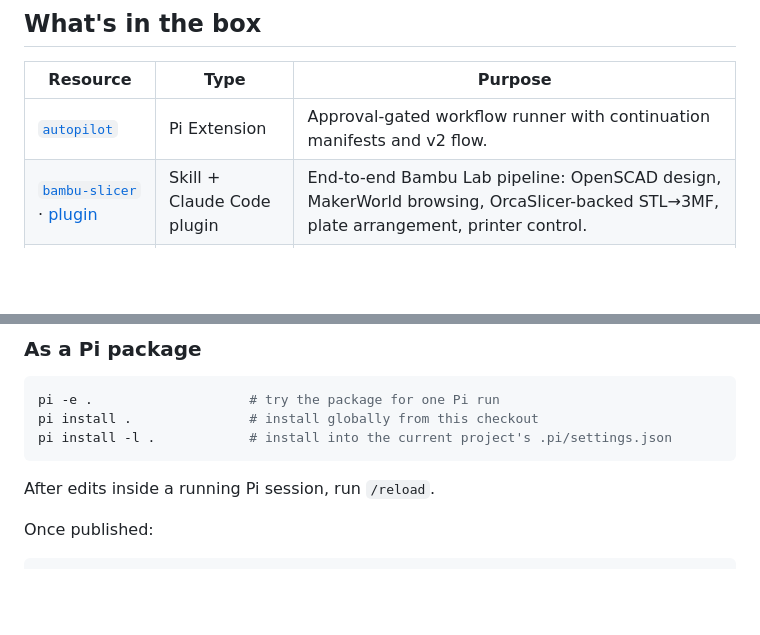
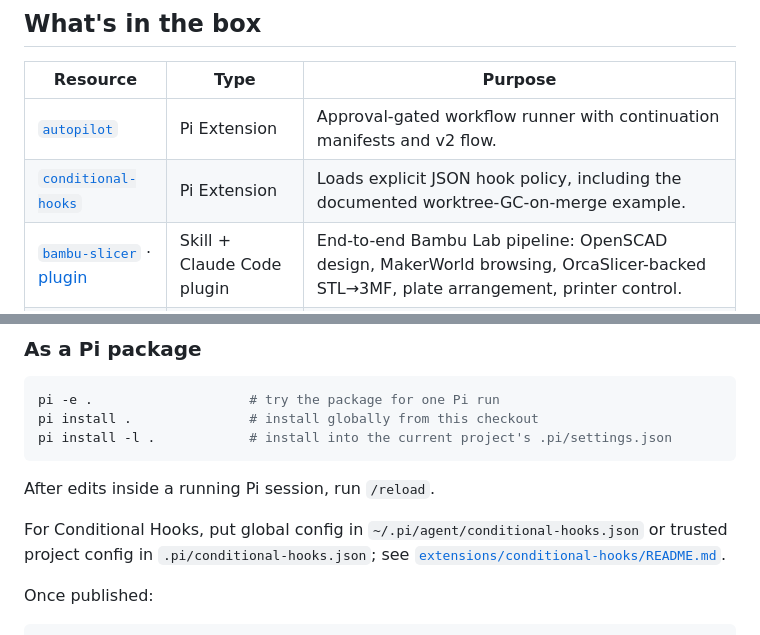
Before and after one commit to AojdevStudio/agentic-utilities, a Markdown page: README.md, 2 parts joined by grey strips. Rendered like a GitHub page; blank space fills up the shorter version.

Commit message:
📝 docs(conditional-hooks): document worktree gc config

````diff
--- a/README.md
+++ b/README.md
@@ -19,6 +19,7 @@
 | Resource | Type | Purpose |
 | --- | --- | --- |
 | [`autopilot`](extensions/autopilot/) | Pi Extension | Approval-gated workflow runner with continuation manifests and v2 flow. |
+| [`conditional-hooks`](extensions/conditional-hooks/) | Pi Extension | Loads explicit JSON hook policy, including the documented worktree-GC-on-merge example. |
 | [`bambu-slicer`](skills/bambu-slicer/) · [plugin](claude-code/plugins/bambu-slicer/) | Skill + Claude Code plugin | End-to-end Bambu Lab pipeline: OpenSCAD design, MakerWorld browsing, OrcaSlicer-backed STL→3MF, plate arrangement, printer control. |
 | [`harness-audit`](skills/harness-audit/) | Skill (global-first) | Audits a repo for AI-harness readiness across the 10-artifact stack and dispatches surgical fixes. |
 | [`scaffold-notes`](skills/scaffold-notes/) | Skill | Maintenance helper for adding resources to this repo consistently. |
@@ -39,6 +40,8 @@ pi install -l .            # install into the current project's .pi/settings.jso
 ```
 
 After edits inside a running Pi session, run `/reload`.
+
+For Conditional Hooks, put global config in `~/.pi/agent/conditional-hooks.json` or trusted project config in `.pi/conditional-hooks.json`; see [`extensions/conditional-hooks/README.md`](extensions/conditional-hooks/README.md).
 
 Once published:
 
````
Also changed, not shown: docs/catalog.md (+1 -1 lines), extensions/conditional-hooks/README.md (added, +77 -0 lines).
